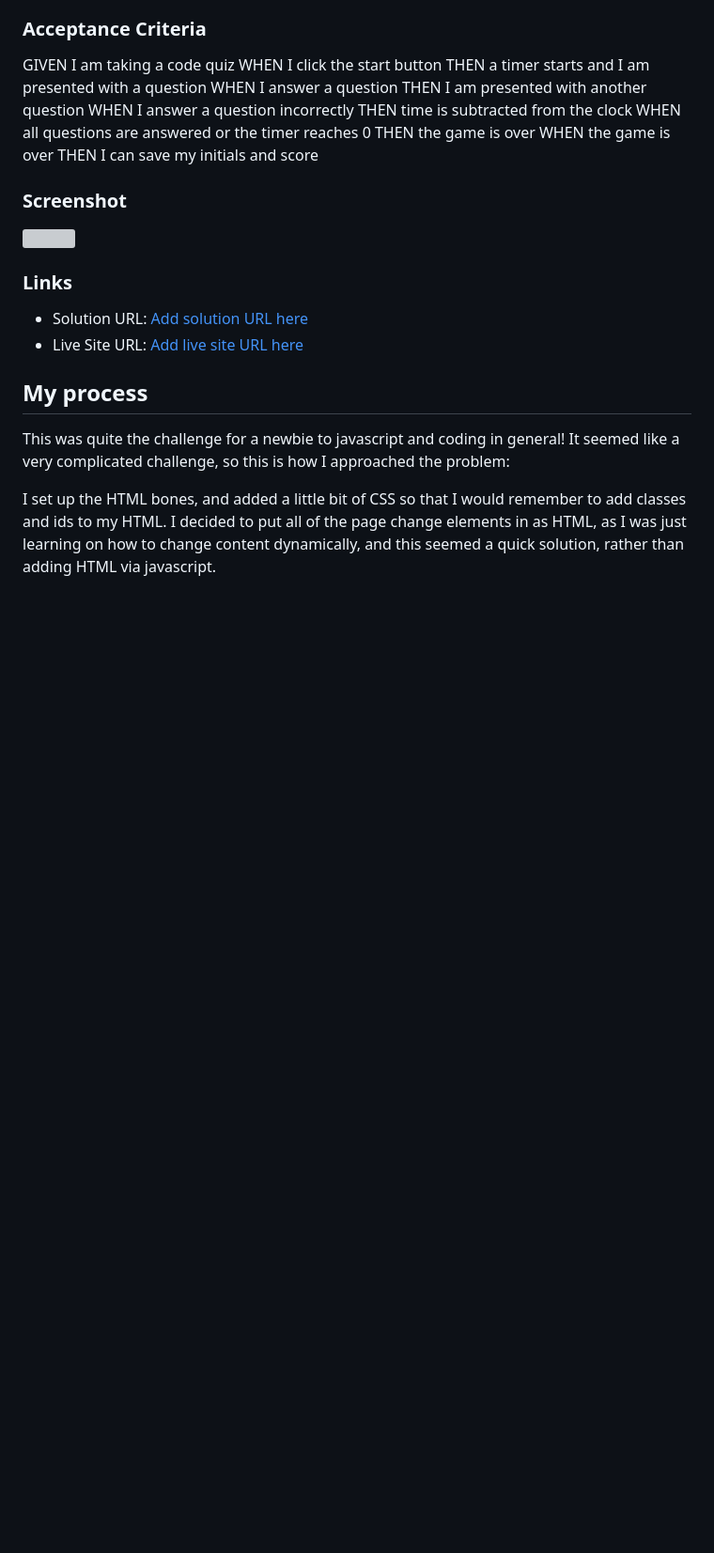
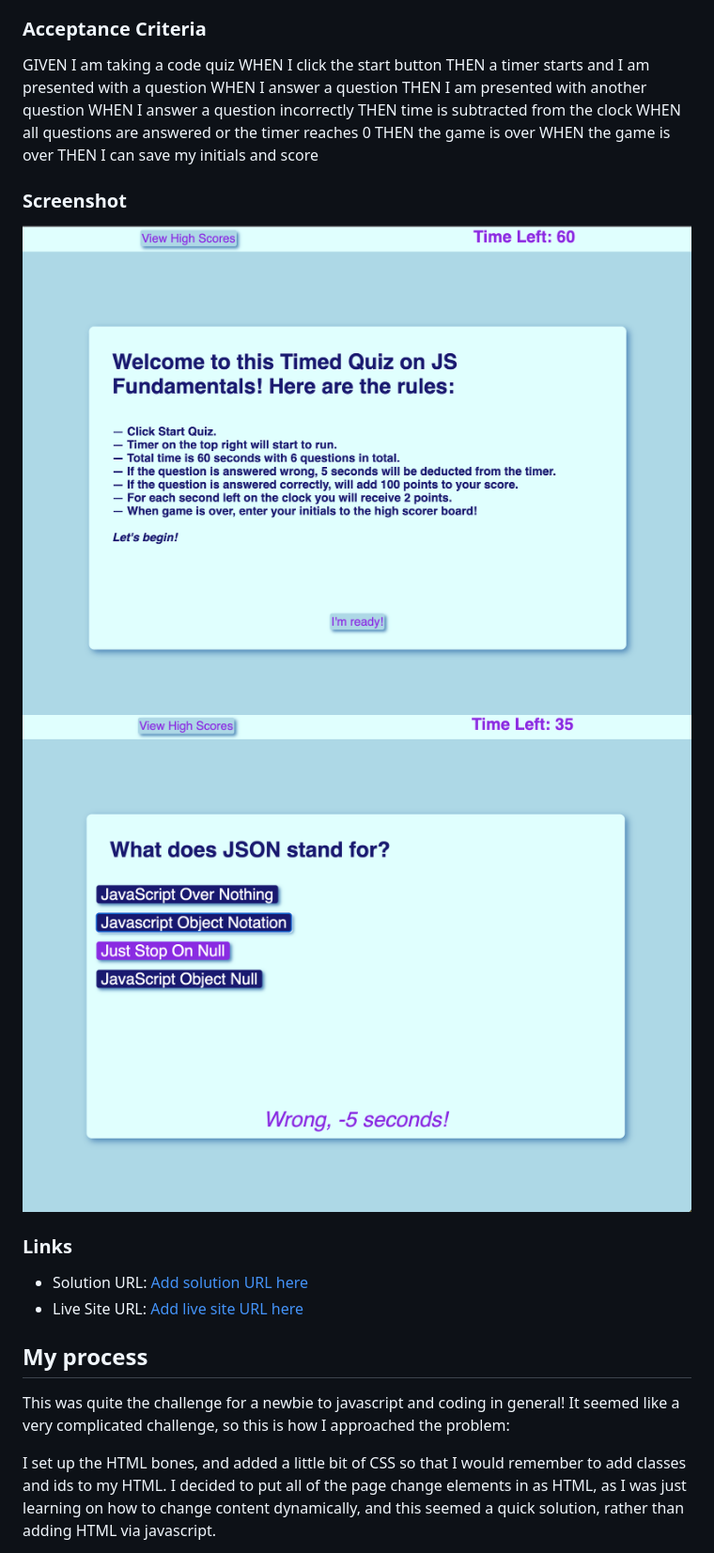
Before and after one commit to NaNifer/timed-quiz-js-fundamentals-h4, a Markdown page: README.md, the part around the change. Shown: that part at 94% size. GitHub-like rendering; pictures changed too: assets/Images/ScreenShot-quiz.png (added), assets/Images/ScreenShot-rules.png (added); blank space fills up the shorter version; grey boxes are pictures that could not be loaded.

Commit message:
updated CSS, README, and fixed questions index bug

```diff
--- a/README.md
+++ b/README.md
@@ -45,7 +45,8 @@ THEN I can save my initials and score
 
 ### Screenshot
 
-![](./screenshot.jpg)
+![](./assets/Images/ScreenShot-rules.png)
+![](./assets/Images/ScreenShot-quiz.png)
 
 
 ### Links
```
Also changed, not shown: 5 other files.
